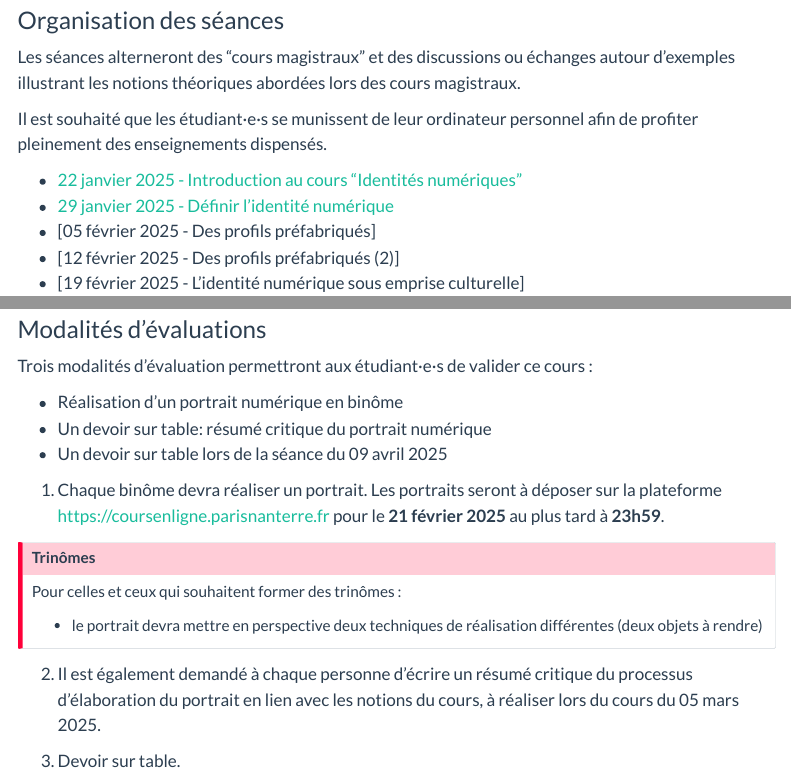
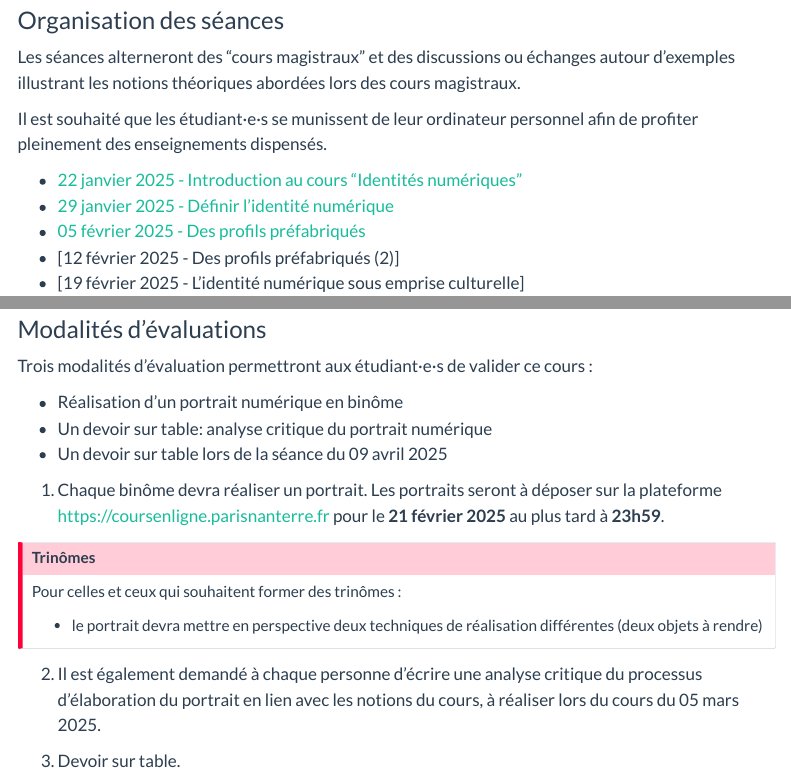
Before and after one commit to RochDLY/identites-numeriques-2025, a Quarto document (index.qmd): the page in a window 1100 px wide, from 1560 px down, and a second part further down, joined at a grey line. Rendered offline with R 4.5, knitr and Pandoc in place of Quarto, with nearby package versions; menus at the side of the page are left out.

Commit message:
version du 04 février 2025

```diff
--- a/_quarto.yml
+++ b/_quarto.yml
@@ -15,7 +15,7 @@ website:
         contents:
           - posts/220125.qmd
           - posts/290125.qmd
-#          - posts/050225.qmd
+          - posts/050225.qmd
 #          - posts/120225.qmd
 #          - posts/190225.qmd
 #          - posts/050325.qmd
--- a/index.qmd
+++ b/index.qmd
@@ -64,7 +64,7 @@ Il est souhaité que les étudiant·e·s se munissent de leur ordinateur personn
 
 - [22 janvier 2025 - Introduction au cours "Identités numériques"](posts/220125.qmd)
 - [29 janvier 2025 - Définir l'identité numérique](posts/290125.qmd)
-- [05 février 2025 - Des profils préfabriqués]<!-- (posts/050225.qmd) -->
+- [05 février 2025 - Des profils préfabriqués](posts/050225.qmd)
 - [12 février 2025 - Des profils préfabriqués (2)]<!-- (posts/120225.qmd) -->
 - [19 février 2025 - L'identité numérique sous emprise culturelle]<!-- (posts/190225.qmd) -->
 - 26 février 2025 - Semaine de vacances
@@ -82,7 +82,7 @@ Il est souhaité que les étudiant·e·s se munissent de leur ordinateur personn
 Trois modalités d'évaluation permettront aux étudiant·e·s de valider ce cours :
 
 - Réalisation d'un portrait numérique en binôme
-- Un devoir sur table: résumé critique du portrait numérique
+- Un devoir sur table: analyse critique du portrait numérique
 - Un devoir sur table lors de la séance du 09 avril 2025
 
 1. Chaque binôme devra réaliser un portrait. Les portraits seront à déposer sur la plateforme https://coursenligne.parisnanterre.fr pour le **21 février 2025** au plus tard à **23h59**.
@@ -97,7 +97,7 @@ Pour celles et ceux qui souhaitent former des trinômes :
 
 :::
 
-2. Il est également demandé à chaque personne d'écrire un résumé critique du processus d'élaboration du portrait en lien avec les notions du cours, à réaliser lors du cours du 05 mars 2025.
+2. Il est également demandé à chaque personne d'écrire une analyse critique du processus d'élaboration du portrait en lien avec les notions du cours, à réaliser lors du cours du 05 mars 2025.
 
 
 3. Devoir sur table.
```
Also changed, not shown: posts/290125.qmd (+1 -1 lines), posts/050225.qmd (line endings or trailing spaces), slides/seance3.html (added).
